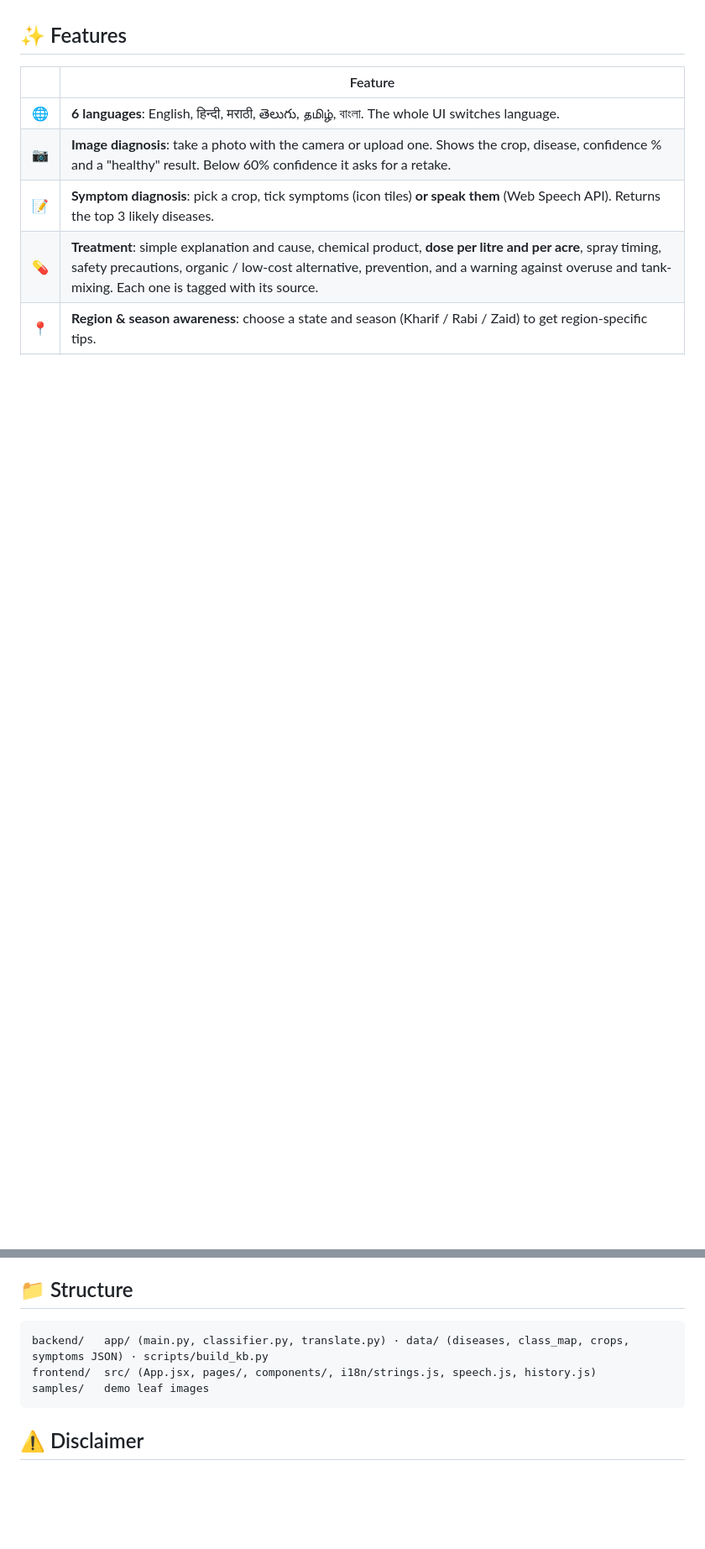
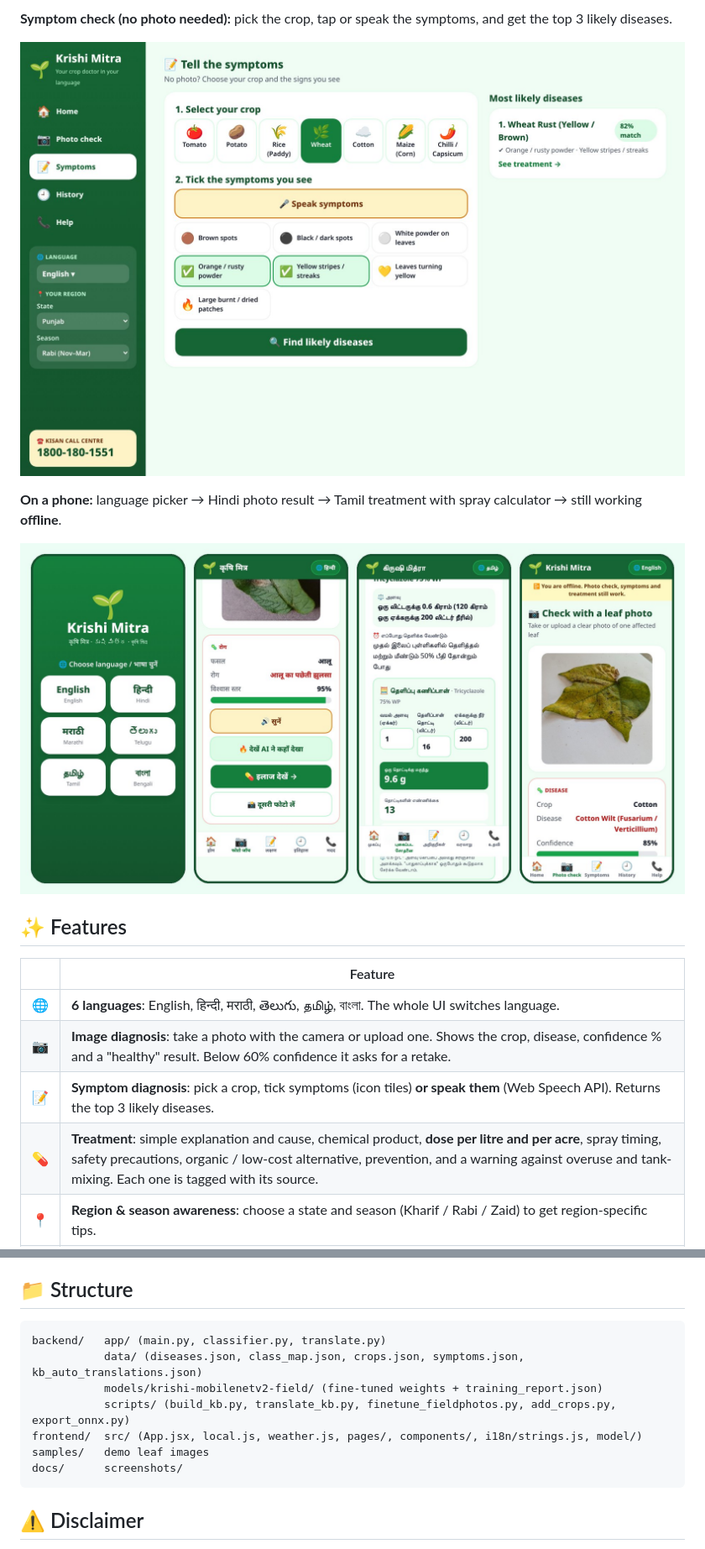
Before and after one commit to prakharporwal518-collab/Krishi-Mitra, a Markdown page: README.md, 2 parts joined by grey strips. Shown at 84% size. Rendered like a GitHub page; pictures changed too: docs/screenshots/mobile.jpg (added), docs/screenshots/symptom-check.jpg (added); blank space fills up the shorter version.

````diff
--- a/README.md
+++ b/README.md
@@ -8,3 +28,10 @@ Farmers often can't identify crop diseases with confidence. They depend on neigh
+**Symptom check (no photo needed):** pick the crop, tap or speak the symptoms, and get the top 3 likely diseases.
+
+![Symptom-based diagnosis](docs/screenshots/symptom-check.jpg)
+
+**On a phone:** language picker → Hindi photo result → Tamil treatment with spray calculator → still working **offline**.
+
+![Mobile screens: language picker, Hindi result, Tamil spray calculator, offline mode](docs/screenshots/mobile.jpg)
 
 ## ✨ Features
 
@@ -96,9 +123,13 @@ Interactive docs are at http://localhost:8000/docs.
 ## 📁 Structure
 
 ```
-backend/   app/ (main.py, classifier.py, translate.py) · data/ (diseases, class_map, crops, symptoms JSON) · scripts/build_kb.py
-frontend/  src/ (App.jsx, pages/, components/, i18n/strings.js, speech.js, history.js)
+backend/   app/ (main.py, classifier.py, translate.py)
+           data/ (diseases.json, class_map.json, crops.json, symptoms.json, kb_auto_translations.json)
+           models/krishi-mobilenetv2-field/ (fine-tuned weights + training_report.json)
+           scripts/ (build_kb.py, translate_kb.py, finetune_fieldphotos.py, add_crops.py, export_onnx.py)
+frontend/  src/ (App.jsx, local.js, weather.js, pages/, components/, i18n/strings.js, model/)
 samples/   demo leaf images
+docs/      screenshots/
 ```
 
 ## ⚠️ Disclaimer
````
Also changed, not shown: other parts of README.md (+23 -3 lines), docs/screenshots/dashboard.jpg (added), docs/screenshots/photo-check-heatmap.jpg (added), docs/screenshots/treatment-spray-calculator.jpg (added).
